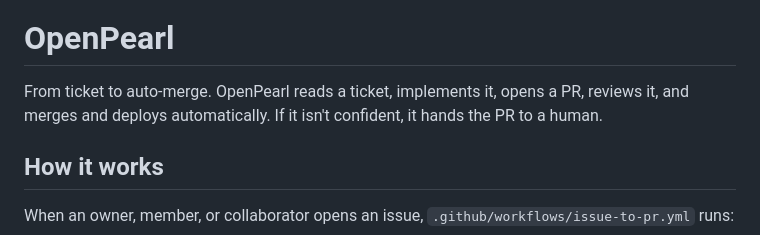
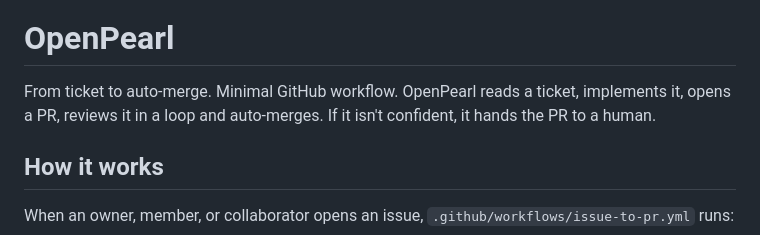
Before and after one commit to stephenlb/openpearl, a Markdown page: README.md, the part around the change. Rendered like a GitHub page.

```diff
--- a/README.md
+++ b/README.md
@@ -9,7 +9,7 @@
 
 # OpenPearl
 
-From ticket to auto-merge. OpenPearl reads a ticket, implements it, opens a PR, reviews it, and merges and deploys automatically. If it isn't confident, it hands the PR to a human.
+From ticket to auto-merge. Minimal GitHub workflow. OpenPearl reads a ticket, implements it, opens a PR, reviews it in a loop and auto-merges. If it isn't confident, it hands the PR to a human.
 
 ## How it works
 
```
